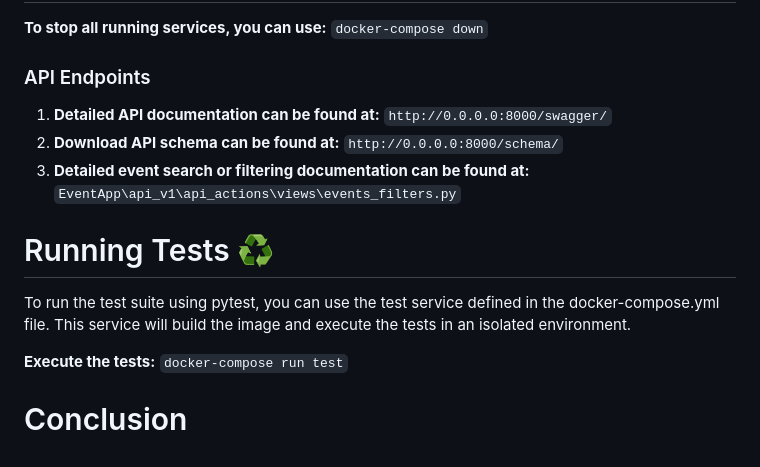
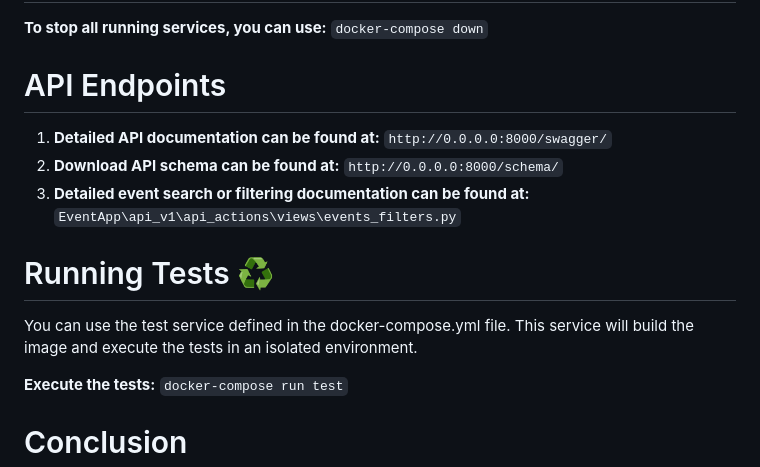
Before and after one commit to excommunicades/EventApp, a Markdown page: README.md, the part around the change. Drawn GitHub-style.

````diff
--- a/README.md
+++ b/README.md
@@ -72,7 +72,7 @@ HOST_APP_PASSWORD=your-email-app-password
 
 **To stop all running services, you can use:** ```docker-compose down```
 
-### API Endpoints
+# API Endpoints
 
 1. **Detailed API documentation can be found at:** ```http://0.0.0.0:8000/swagger/```
 2. **Download API schema can be found at:** ```http://0.0.0.0:8000/schema/```
@@ -80,7 +80,7 @@ HOST_APP_PASSWORD=your-email-app-password
 
 # Running Tests ♻️
 
-To run the test suite using pytest, you can use the test service defined in the docker-compose.yml file. This service will build the image and execute the tests in an isolated environment.
+You can use the test service defined in the docker-compose.yml file. This service will build the image and execute the tests in an isolated environment.
 
 **Execute the tests:** ```docker-compose run test```
 
````
